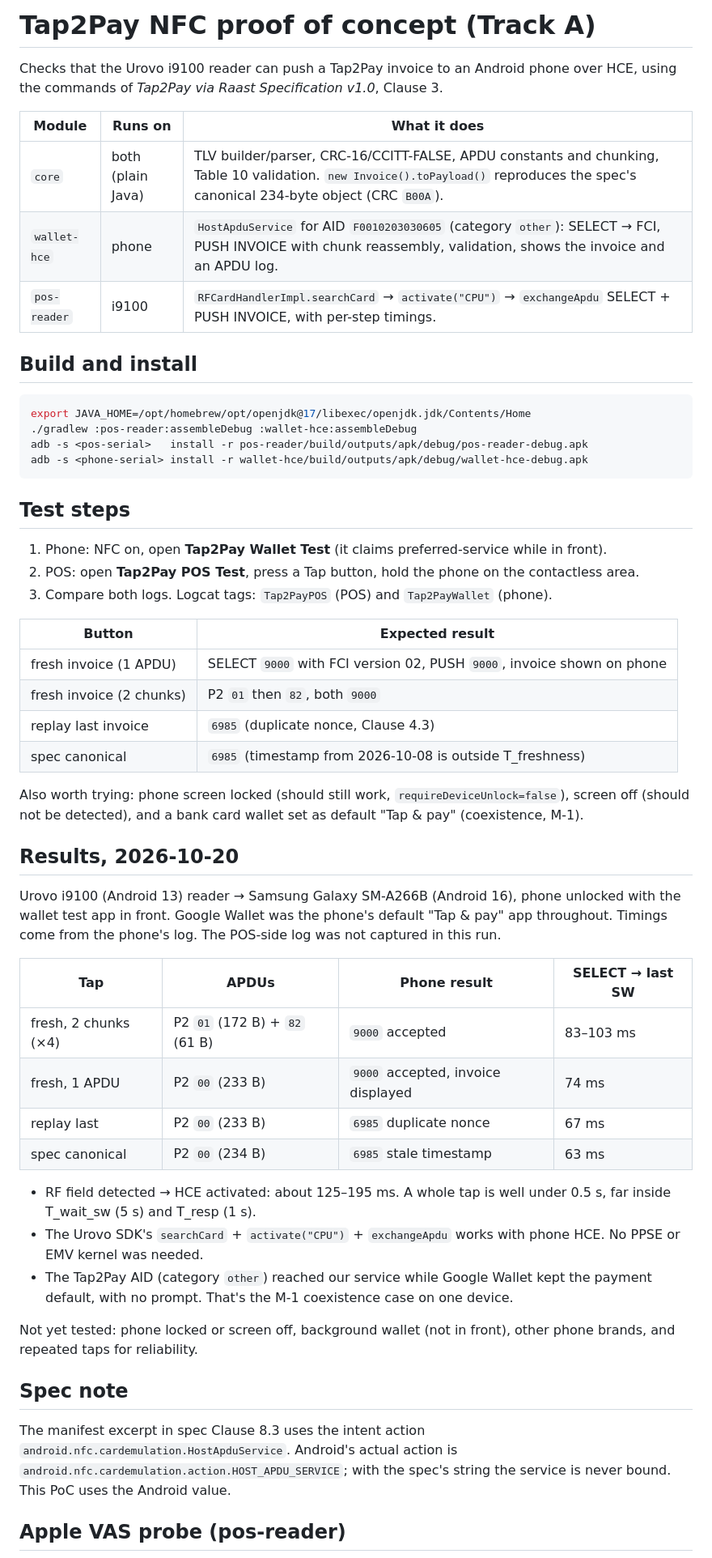
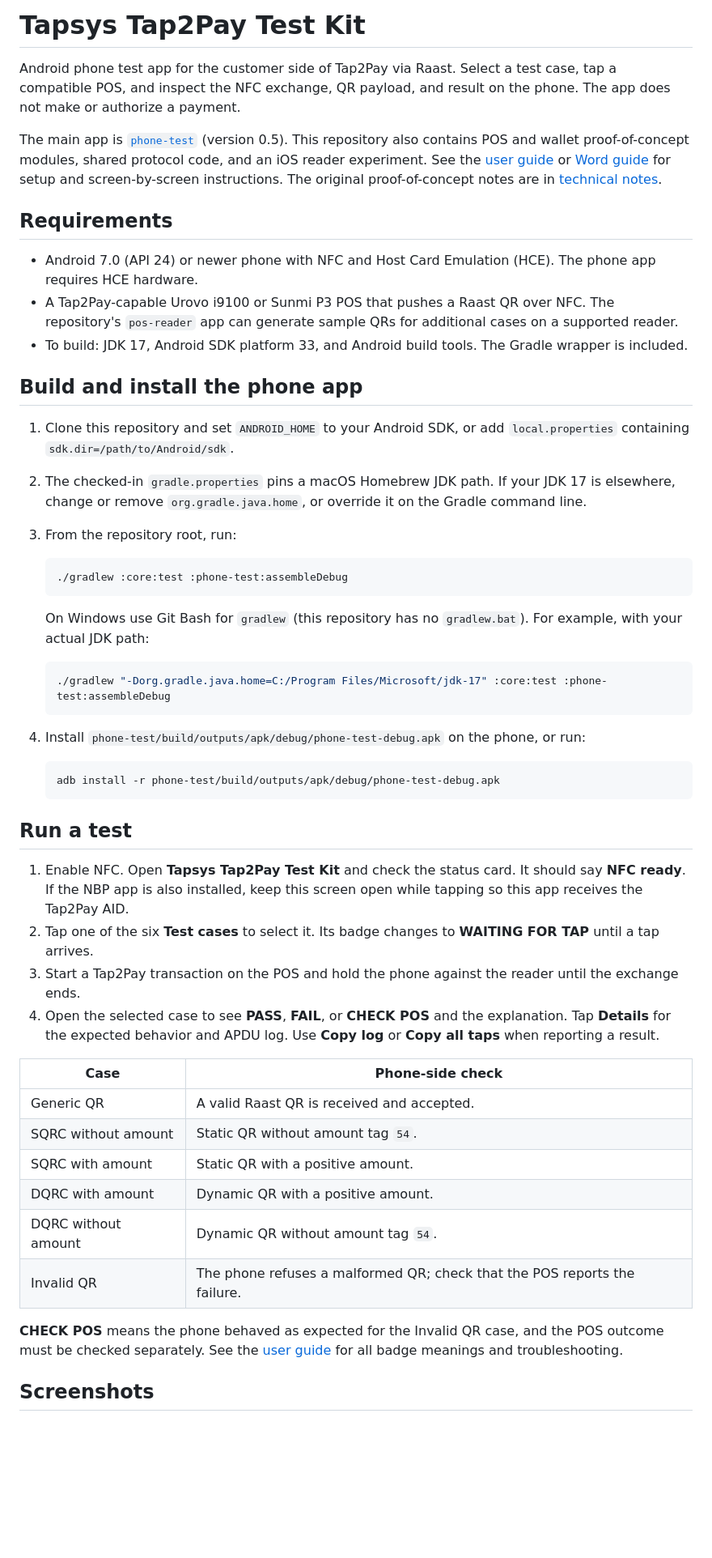
Before and after one commit to TapSys-Pvt-Ltd/nfc-qr-msp-test-app, a Markdown page: README.md, the part around one of its changes. Shown at 81% size. GitHub-like rendering; blank space fills up the shorter version.

````diff
--- a/README.md
+++ b/README.md
@@ -1,64 +1,54 @@
-# Tap2Pay NFC proof of concept (Track A)
+# Tapsys Tap2Pay Test Kit
 
-Checks that the Urovo i9100 reader can push a Tap2Pay invoice to an Android phone over HCE,
-using the commands of *Tap2Pay via Raast Specification v1.0*, Clause 3.
+Android phone test app for the customer side of Tap2Pay via Raast. Select a test case, tap a compatible POS, and inspect the NFC exchange, QR payload, and result on the phone. The app does not make or authorize a payment.
 
-| Module | Runs on | What it does |
-|---|---|---|
-| `core` | both (plain Java) | TLV builder/parser, CRC-16/CCITT-FALSE, APDU constants and chunking, Table 10 validation. `new Invoice().toPayload()` reproduces the spec's canonical 234-byte object (CRC `B00A`). |
-| `wallet-hce` | phone | `HostApduService` for AID `F0010203030605` (category `other`): SELECT → FCI, PUSH INVOICE with chunk reassembly, validation, shows the invoice and an APDU log. |
-| `pos-reader` | i9100 | `RFCardHandlerImpl.searchCard` → `activate("CPU")` → `exchangeApdu` SELECT + PUSH INVOICE, with per-step timings. |
+The main app is [`phone-test`](phone-test/README.md) (version 0.5). This repository also contains POS and wallet proof-of-concept modules, shared protocol code, and an iOS reader experiment. See the [user guide](docs/USER_GUIDE.md) or [Word guide](docs/Tapsys_Tap2Pay_Test_Kit_User_Guide.docx) for setup and screen-by-screen instructions. The original proof-of-concept notes are in [technical notes](docs/TECHNICAL_NOTES.md).
 
-## Build and install
+## Requirements
 
-```bash
-export JAVA_HOME=/opt/homebrew/opt/openjdk@17/libexec/openjdk.jdk/Contents/Home
-./gradlew :pos-reader:assembleDebug :wallet-hce:assembleDebug
-adb -s <pos-serial>   install -r pos-reader/build/outputs/apk/debug/pos-reader-debug.apk
-adb -s <phone-serial> install -r wallet-hce/build/outputs/apk/debug/wallet-hce-debug.apk
-```
+- Android 7.0 (API 24) or newer phone with NFC and Host Card Emulation (HCE). The phone app requires HCE hardware.
+- A Tap2Pay-capable Urovo i9100 or Sunmi P3 POS that pushes a Raast QR over NFC. The repository's `pos-reader` app can generate sample QRs for additional cases on a supported reader.
+- To build: JDK 17, Android SDK platform 33, and Android build tools. The Gradle wrapper is included.
 
-## Test steps
+## Build and install the phone app
 
-1. Phone: NFC on, open **Tap2Pay Wallet Test** (it claims preferred-service while in front).
-2. POS: open **Tap2Pay POS Test**, press a Tap button, hold the phone on the contactless area.
-3. Compare both logs. Logcat tags: `Tap2PayPOS` (POS) and `Tap2PayWallet` (phone).
+1. Clone this repository and set `ANDROID_HOME` to your Android SDK, or add `local.properties` containing `sdk.dir=/path/to/Android/sdk`.
+2. The checked-in `gradle.properties` pins a macOS Homebrew JDK path. If your JDK 17 is elsewhere, change or remove `org.gradle.java.home`, or override it on the Gradle command line.
+3. From the repository root, run:
 
-| Button | Expected result |
-|---|---|
-| fresh invoice (1 APDU) | SELECT `9000` with FCI version 02, PUSH `9000`, invoice shown on phone |
-| fresh invoice (2 chunks) | P2 `01` then `82`, both `9000` |
-| replay last invoice | `6985` (duplicate nonce, Clause 4.3) |
-| spec canonical | `6985` (timestamp from 2026-10-08 is outside T_freshness) |
+   ```bash
+   ./gradlew :core:test :phone-test:assembleDebug
+   ```
 
-Also worth trying: phone screen locked (should still work, `requireDeviceUnlock=false`), screen off
-(should not be detected), and a bank card wallet set as default "Tap & pay" (coexistence, M-1).
+   On Windows use Git Bash for `gradlew` (this repository has no `gradlew.bat`). For example, with your actual JDK path:
 
-## Results, 2026-10-20
+   ```bash
+   ./gradlew "-Dorg.gradle.java.home=C:/Program Files/Microsoft/jdk-17" :core:test :phone-test:assembleDebug
+   ```
 
-Urovo i9100 (Android 13) reader → Samsung Galaxy SM-A266B (Android 16), phone unlocked with the wallet
-test app in front. Google Wallet was the phone's default "Tap & pay" app throughout.
-Timings come from the phone's log. The POS-side log was not captured in this run.
+4. Install `phone-test/build/outputs/apk/debug/phone-test-debug.apk` on the phone, or run:
 
-| Tap | APDUs | Phone result | SELECT → last SW |
-|---|---|---|---|
-| fresh, 2 chunks (×4) | P2 `01` (172 B) + `82` (61 B) | `9000` accepted | 83–103 ms |
-| fresh, 1 APDU | P2 `00` (233 B) | `9000` accepted, invoice displayed | 74 ms |
-| replay last | P2 `00` (233 B) | `6985` duplicate nonce | 67 ms |
-| spec canonical | P2 `00` (234 B) | `6985` stale timestamp | 63 ms |
+   ```bash
+   adb install -r phone-test/build/outputs/apk/debug/phone-test-debug.apk
+   ```
 
-- RF field detected → HCE activated: about 125–195 ms. A whole tap is well under 0.5 s, far inside T_wait_sw (5 s) and T_resp (1 s).
-- The Urovo SDK's `searchCard` + `activate("CPU")` + `exchangeApdu` works with phone HCE. No PPSE or EMV kernel was needed.
-- The Tap2Pay AID (category `other`) reached our service while Google Wallet kept the payment default, with no prompt. That's the M-1 coexistence case on one device.
+## Run a test
 
-Not yet tested: phone locked or screen off, background wallet (not in front), other phone brands, and
-repeated taps for reliability.
+1. Enable NFC. Open **Tapsys Tap2Pay Test Kit** and check the status card. It should say **NFC ready**. If the NBP app is also installed, keep this screen open while tapping so this app receives the Tap2Pay AID.
+2. Tap one of the six **Test cases** to select it. Its badge changes to **WAITING FOR TAP** until a tap arrives.
+3. Start a Tap2Pay transaction on the POS and hold the phone against the reader until the exchange ends.
+4. Open the selected case to see **PASS**, **FAIL**, or **CHECK POS** and the explanation. Tap **Details** for the expected behavior and APDU log. Use **Copy log** or **Copy all taps** when reporting a result.
 
-## Spec note
+| Case | Phone-side check |
+| --- | --- |
+| Generic QR | A valid Raast QR is received and accepted. |
+| SQRC without amount | Static QR without amount tag `54`. |
+| SQRC with amount | Static QR with a positive amount. |
+| DQRC with amount | Dynamic QR with a positive amount. |
+| DQRC without amount | Dynamic QR without amount tag `54`. |
+| Invalid QR | The phone refuses a malformed QR; check that the POS reports the failure. |
 
-The manifest excerpt in spec Clause 8.3 uses the intent action `android.nfc.cardemulation.HostApduService`.
-Android's actual action is `android.nfc.cardemulation.action.HOST_APDU_SERVICE`; with the spec's string
-the service is never bound. This PoC uses the Android value.
+**CHECK POS** means the phone behaved as expected for the Invalid QR case, and the POS outcome must be checked separately. See the [user guide](docs/USER_GUIDE.md#understand-the-results) for all badge meanings and troubleshooting.
 
-## Apple VAS probe (pos-reader)
+## Screenshots
 
````
Also changed, not shown: other parts of README.md (+12 -29 lines), docs/TECHNICAL_NOTES.md (added, +100 -0 lines), docs/THIRD_PARTY_NOTICES.md (added, +5 -0 lines), docs/USER_GUIDE.md (added, +91 -0 lines), docs/screenshots/case-details.png (added), docs/screenshots/selected-case.png (added), docs/screenshots/test-cases.png (added), 2 other files.
